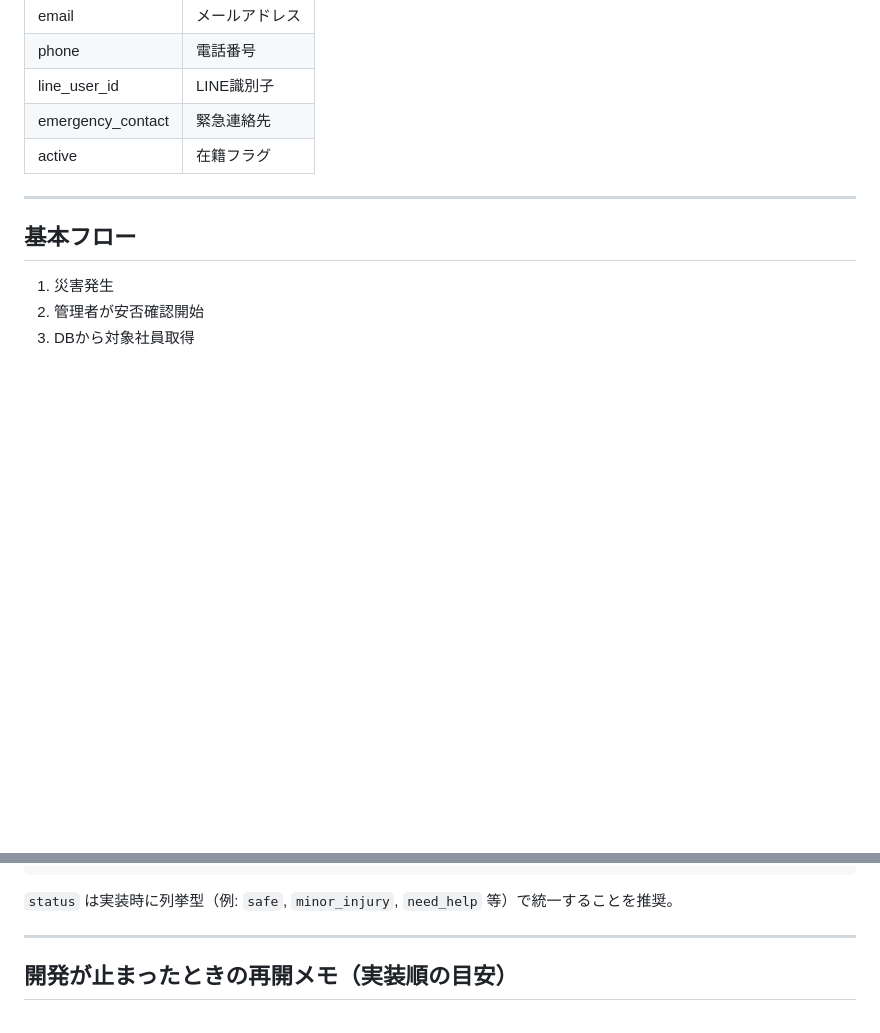
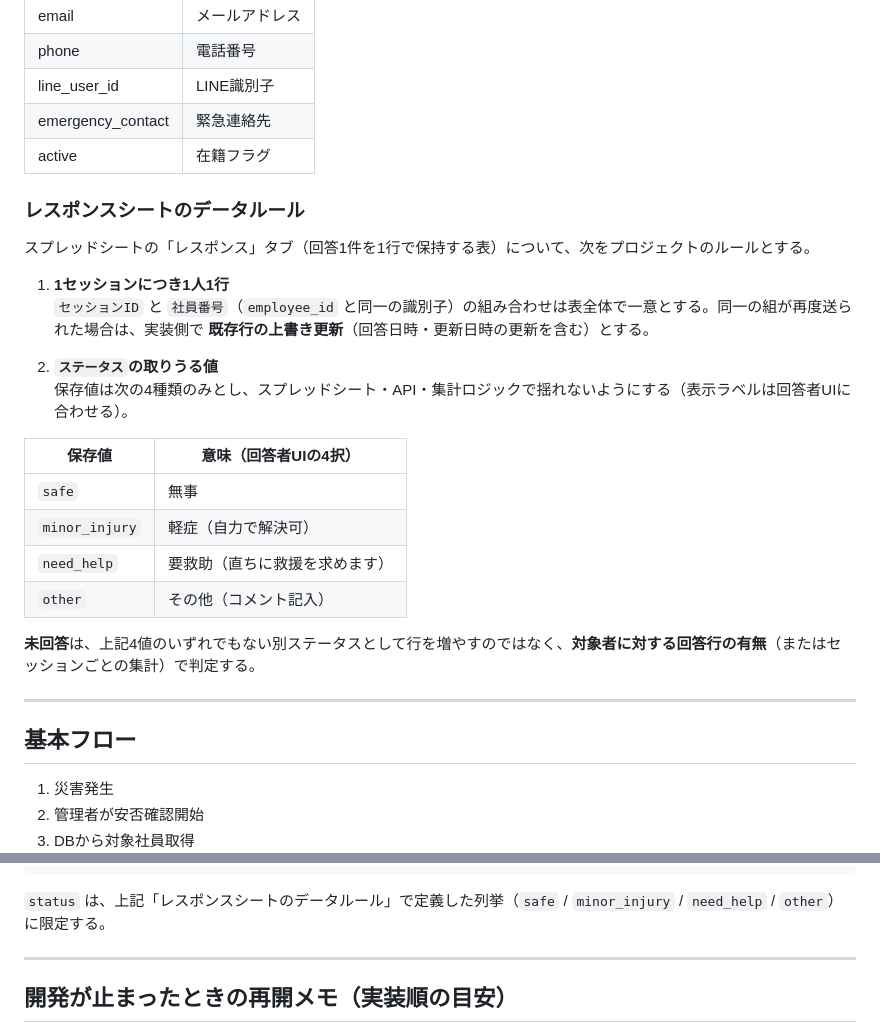
Before and after one commit to ym291981-gif/disaster-safety-check, a Markdown page: README.md, 2 parts joined by grey strips. Drawn GitHub-style; blank space fills up the shorter version.

Commit message:
docs: レスポンスシートのデータルールをREADMEに追記
1セッション1人1行（セッションID＋社員番号の一意・再送時は上書き）と、statusの列挙値（safe/minor_injury/need_help/other）を定義した。未回答は回答行の有無で判定する旨を記載し、JSON例のstatus説明をルールに合わせた。

Co-authored-by: Cursor <cursoragent@cursor.com>

````diff
--- a/README.md
+++ b/README.md
@@ -87,6 +87,25 @@
 | line_user_id | LINE識別子 |
 | emergency_contact | 緊急連絡先 |
 | active | 在籍フラグ |
+
+### レスポンスシートのデータルール
+
+スプレッドシートの「レスポンス」タブ（回答1件を1行で保持する表）について、次をプロジェクトのルールとする。
+
+1. **1セッションにつき1人1行**
+   `セッションID` と `社員番号`（`employee_id` と同一の識別子）の組み合わせは表全体で一意とする。同一の組が再度送られた場合は、実装側で **既存行の上書き更新**（回答日時・更新日時の更新を含む）とする。
+
+2. **`ステータス`の取りうる値**
+   保存値は次の4種類のみとし、スプレッドシート・API・集計ロジックで揺れないようにする（表示ラベルは回答者UIに合わせる）。
+
+| 保存値 | 意味（回答者UIの4択） |
+|--------|------------------------|
+| `safe` | 無事 |
+| `minor_injury` | 軽症（自力で解決可） |
+| `need_help` | 要救助（直ちに救援を求めます） |
+| `other` | その他（コメント記入） |
+
+**未回答**は、上記4値のいずれでもない別ステータスとして行を増やすのではなく、**対象者に対する回答行の有無**（またはセッションごとの集計）で判定する。
 
 ---
 
@@ -298,7 +317,7 @@ Card、Grid、Badge、Modal、Table、Alert、Progress Bar
 }
 ```
 
-`status` は実装時に列挙型（例: `safe`, `minor_injury`, `need_help` 等）で統一することを推奨。
+`status` は、上記「レスポンスシートのデータルール」で定義した列挙（`safe` / `minor_injury` / `need_help` / `other`）に限定する。
 
 ---
 
````
